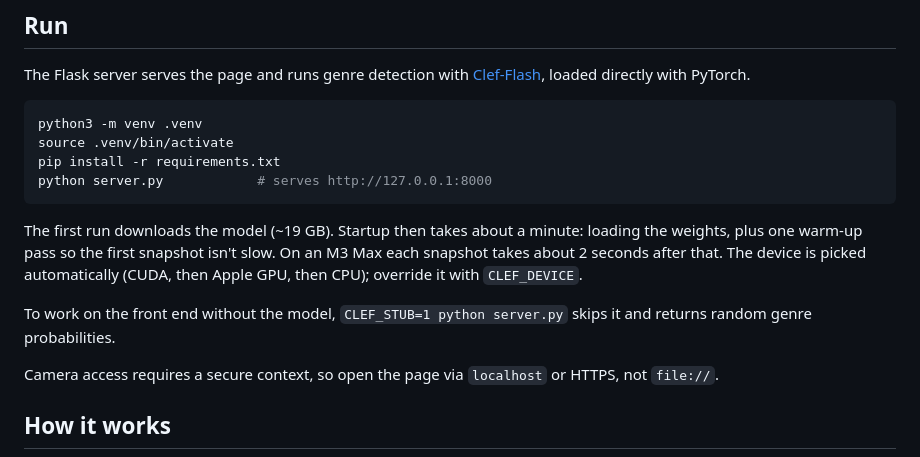
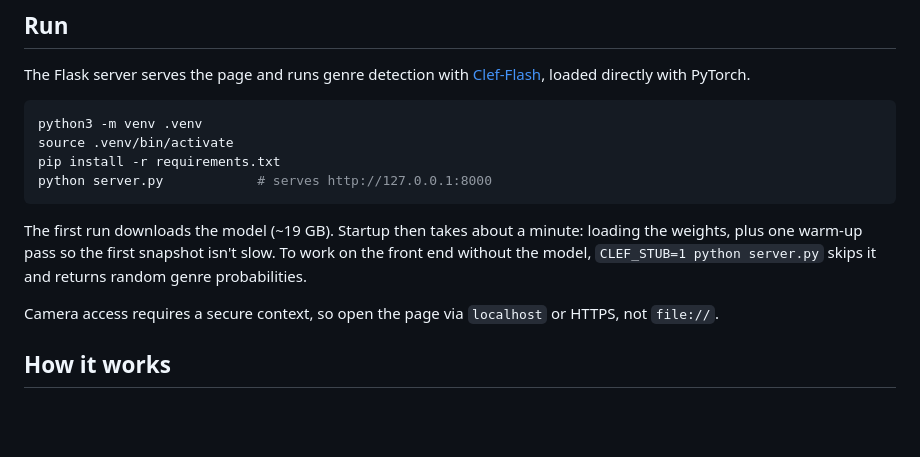
Before and after one commit to zcls1/spot-a-vibe, a Markdown page: README.md, the part around the change. GitHub-like rendering; blank space fills up the shorter version.

````diff
--- a/README.md
+++ b/README.md
@@ -16,9 +16,7 @@ pip install -r requirements.txt
 python server.py            # serves http://127.0.0.1:8000
 ```
 
-The first run downloads the model (~19 GB). Startup then takes about a minute: loading the weights, plus one warm-up pass so the first snapshot isn't slow. On an M3 Max each snapshot takes about 2 seconds after that. The device is picked automatically (CUDA, then Apple GPU, then CPU); override it with `CLEF_DEVICE`.
-
-To work on the front end without the model, `CLEF_STUB=1 python server.py` skips it and returns random genre probabilities.
+The first run downloads the model (~19 GB). Startup then takes about a minute: loading the weights, plus one warm-up pass so the first snapshot isn't slow. To work on the front end without the model, `CLEF_STUB=1 python server.py` skips it and returns random genre probabilities.
 
 Camera access requires a secure context, so open the page via `localhost` or HTTPS, not `file://`.
 
````
